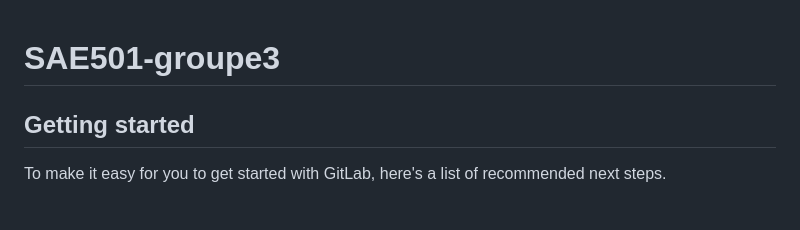
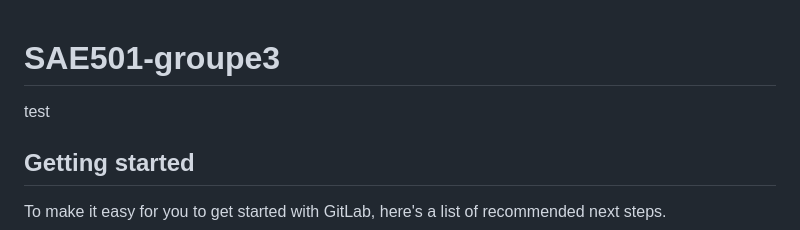
Before and after one commit to marie-camilo/cdcv, a Markdown page: README.md, the part around the change. GitHub-like rendering; blank space fills up the shorter version.

```diff
--- a/README.md
+++ b/README.md
@@ -1,6 +1,6 @@
 # SAE501-groupe3
 
-
+test
 
 ## Getting started
 
```
